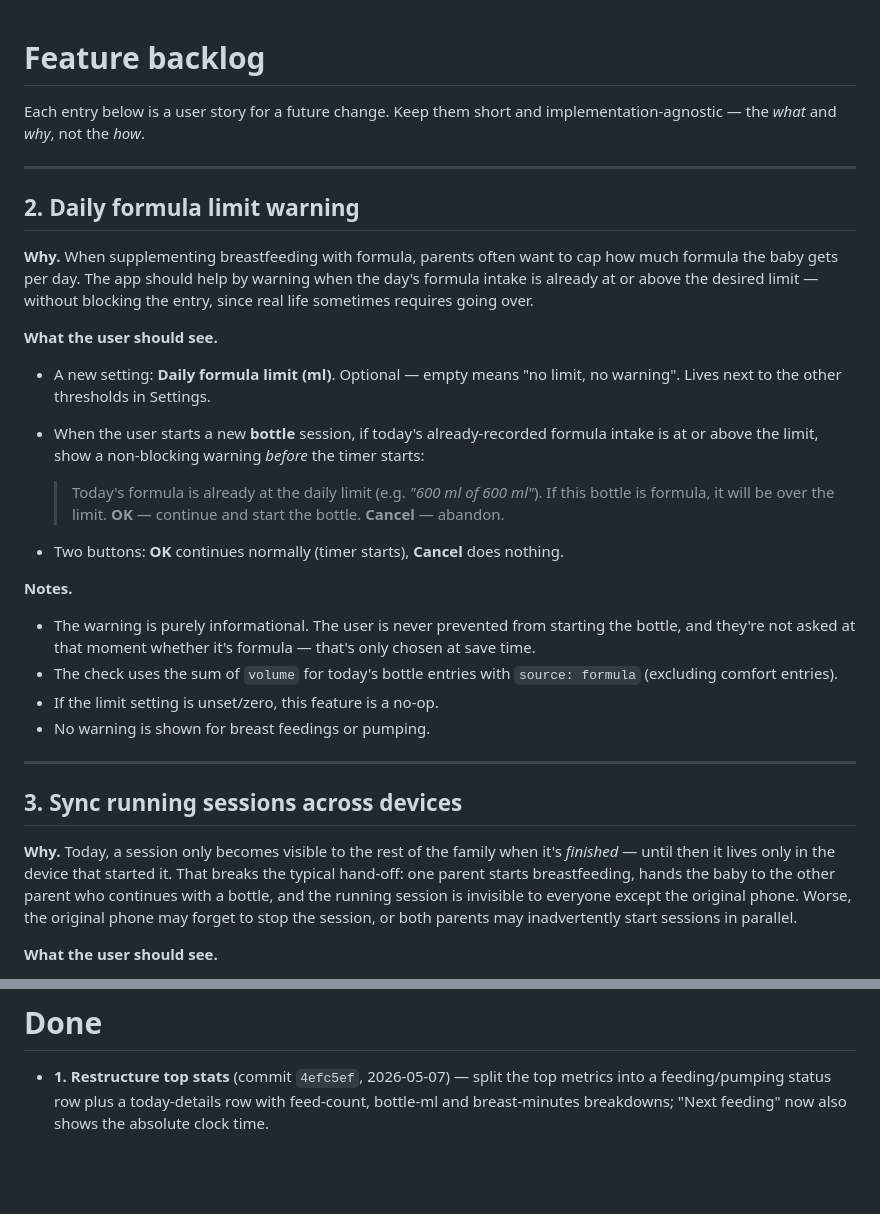
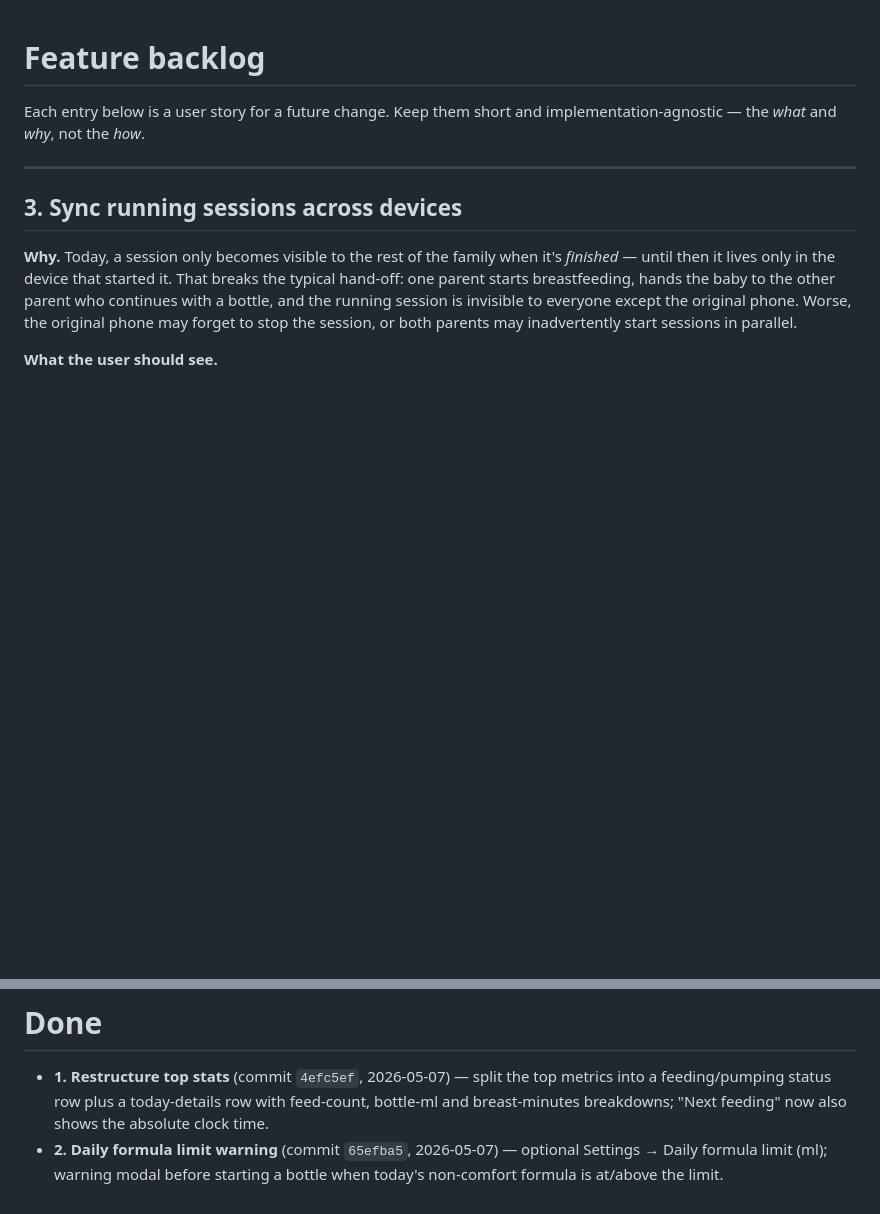
Before and after one commit to lab4-berlin/feedmeter, a Markdown page: FEATURES.md, 2 parts joined by grey strips. GitHub-like rendering; blank space fills up the shorter version.

Commit message:
Mark feature 2 (daily formula limit warning) as done
Co-authored-by: Cursor <cursoragent@cursor.com>

```diff
--- a/FEATURES.md
+++ b/FEATURES.md
@@ -2,41 +2,6 @@
 
 Each entry below is a user story for a future change. Keep them short and
 implementation-agnostic — the *what* and *why*, not the *how*.
-
----
-
-## 2. Daily formula limit warning
-
-**Why.** When supplementing breastfeeding with formula, parents often want to
-cap how much formula the baby gets per day. The app should help by warning
-when the day's formula intake is already at or above the desired limit —
-without blocking the entry, since real life sometimes requires going over.
-
-**What the user should see.**
-
-- A new setting: **Daily formula limit (ml)**. Optional — empty means "no
-  limit, no warning". Lives next to the other thresholds in Settings.
-
-- When the user starts a new **bottle** session, if today's already-recorded
-  formula intake is at or above the limit, show a non-blocking warning
-  *before* the timer starts:
-
-  > Today's formula is already at the daily limit (e.g. *"600 ml of 600 ml"*).
-  > If this bottle is formula, it will be over the limit.
-  > **OK** — continue and start the bottle. **Cancel** — abandon.
-
-- Two buttons: **OK** continues normally (timer starts), **Cancel** does
-  nothing.
-
-**Notes.**
-
-- The warning is purely informational. The user is never prevented from
-  starting the bottle, and they're not asked at that moment whether it's
-  formula — that's only chosen at save time.
-- The check uses the sum of `volume` for today's bottle entries with
-  `source: formula` (excluding comfort entries).
-- If the limit setting is unset/zero, this feature is a no-op.
-- No warning is shown for breast feedings or pumping.
 
 ---
 
@@ -197,3 +162,6 @@ feed, not two fresh ones.
   top metrics into a feeding/pumping status row plus a today-details row
   with feed-count, bottle-ml and breast-minutes breakdowns; "Next feeding"
   now also shows the absolute clock time.
+- **2. Daily formula limit warning** (commit `65efba5`, 2026-05-07) —
+  optional Settings → Daily formula limit (ml); warning modal before
+  starting a bottle when today's non-comfort formula is at/above the limit.
```
